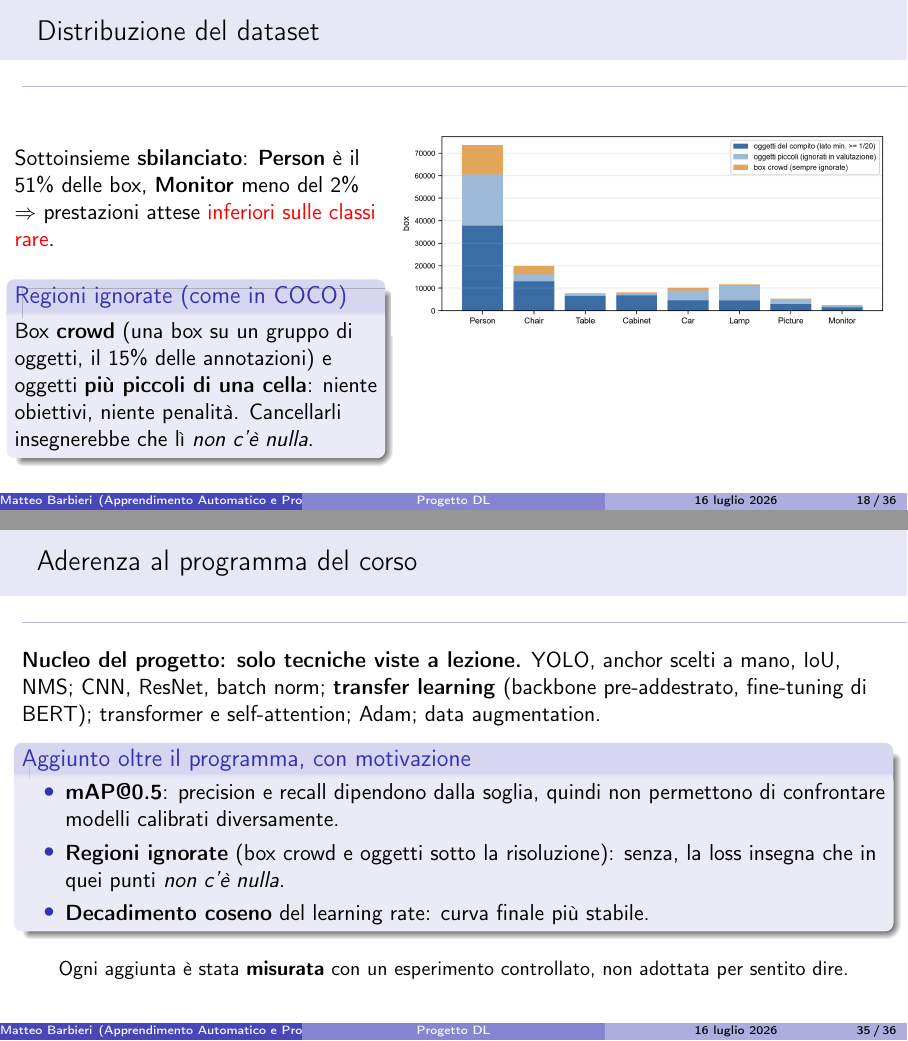
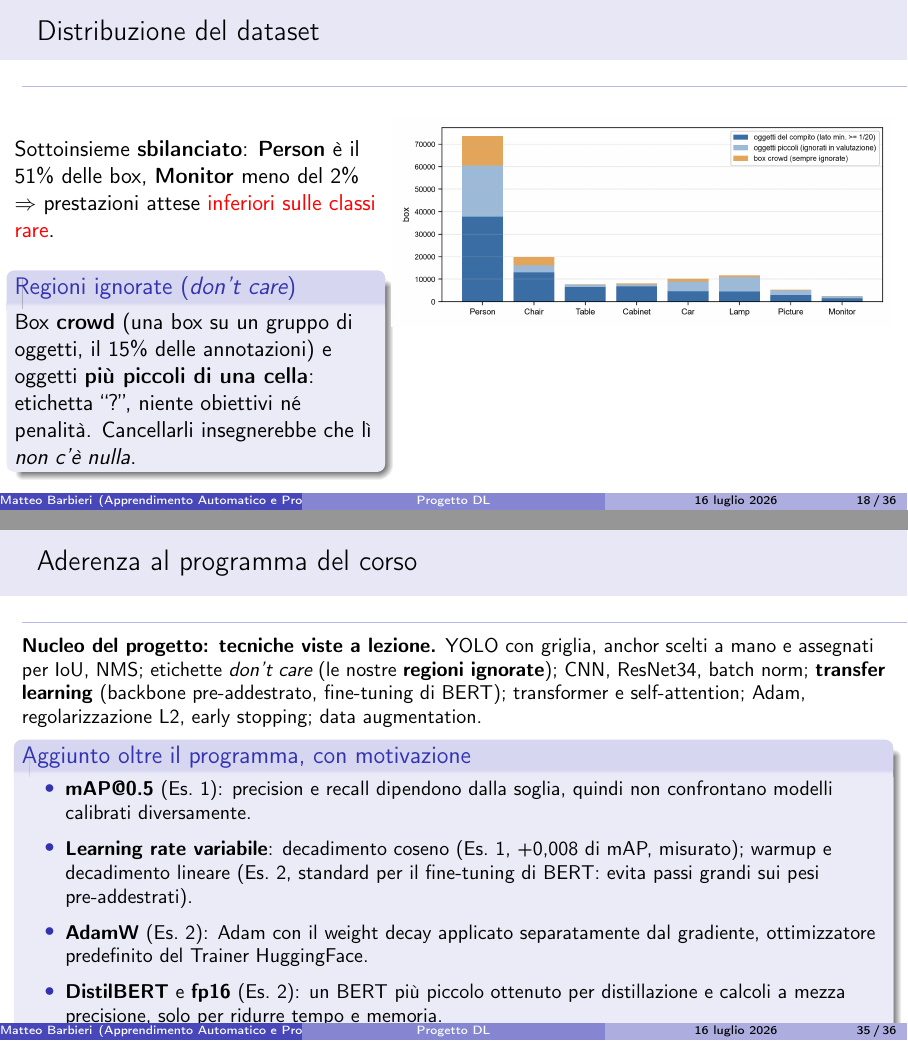
Before and after one commit to teobarby/Deep_Learning, LaTeX slides (presentazione/presentazione.tex): pages 18 and 35 of 36, joined at a grey line. Compiled offline with pdfLaTeX.

Commit message:
deck: aderenza al programma verificata sulle slide del corso
Co-Authored-By: Claude Opus 5 <noreply@anthropic.com>

```diff
--- a/presentazione/presentazione.tex
+++ b/presentazione/presentazione.tex
@@ -352,10 +353,10 @@
       \alert{inferiori sulle classi rare}.
       \vspace{0.3cm}
 
-      \begin{block}{Regioni ignorate (come in COCO)}
+      \begin{block}{Regioni ignorate (\emph{don't care})}
         Box \textbf{crowd} (una box su un gruppo di oggetti, il 15\% delle
-        annotazioni) e oggetti \textbf{più piccoli di una cella}: niente obiettivi,
-        niente penalità. Cancellarli insegnerebbe che lì \emph{non c'è nulla}.
+        annotazioni) e oggetti \textbf{più piccoli di una cella}: etichetta
+        ``?'', niente obiettivi né penalità. Cancellarli insegnerebbe che lì \emph{non c'è nulla}.
       \end{block}
     \end{column}
     \begin{column}{0.58\textwidth}
@@ -710,22 +711,28 @@ Output (5, 26, 26, 13)
 \end{frame}
 
 \begin{frame}{Aderenza al programma del corso}
-  \textbf{Nucleo del progetto: solo tecniche viste a lezione.} YOLO, anchor scelti a
-  mano, IoU, NMS; CNN, ResNet, batch norm; \textbf{transfer learning} (backbone
-  pre-addestrato, fine-tuning di BERT); transformer e self-attention; Adam;
-  data augmentation.
+  \small
+  \textbf{Nucleo del progetto: tecniche viste a lezione.} YOLO con griglia, anchor
+  scelti a mano e assegnati per IoU, NMS; etichette \emph{don't care} (le nostre
+  \textbf{regioni ignorate}); CNN, ResNet34, batch norm; \textbf{transfer learning}
+  (backbone pre-addestrato, fine-tuning di BERT); transformer e self-attention;
+  Adam, regolarizzazione L2, early stopping; data augmentation.
   \begin{block}{Aggiunto oltre il programma, con motivazione}
     \begin{itemize}
-      \item \textbf{mAP@0.5}: precision e recall dipendono dalla soglia, quindi non
-            permettono di confrontare modelli calibrati diversamente.
-      \item \textbf{Regioni ignorate} (box crowd e oggetti sotto la risoluzione):
-            senza, la loss insegna che in quei punti \emph{non c'è nulla}.
-      \item \textbf{Decadimento coseno} del learning rate: curva finale più stabile.
+      \item \textbf{mAP@0.5} (Es.\ 1): precision e recall dipendono dalla soglia,
+            quindi non confrontano modelli calibrati diversamente.
+      \item \textbf{Learning rate variabile}: decadimento coseno (Es.\ 1, +0,008 di
+            mAP, misurato); warmup e decadimento lineare (Es.\ 2, standard per il
+            fine-tuning di BERT: evita passi grandi sui pesi pre-addestrati).
+      \item \textbf{AdamW} (Es.\ 2): Adam con il weight decay applicato separatamente
+            dal gradiente, ottimizzatore predefinito del Trainer HuggingFace.
+      \item \textbf{DistilBERT} e \textbf{fp16} (Es.\ 2): un BERT più piccolo
+            ottenuto per distillazione e calcoli a mezza precisione, solo per
+            ridurre tempo e memoria.
     \end{itemize}
   \end{block}
   \begin{center}
-    \small Ogni aggiunta è stata \textbf{misurata} con un esperimento controllato,
-    non adottata per sentito dire.
+    Le aggiunte in Es.\ 1 sono state \textbf{misurate} con esperimenti controllati.
   \end{center}
 \end{frame}
 
```
Also changed, not shown: presentazione/presentazione.tex (5 more changed lines), 1 other file.
